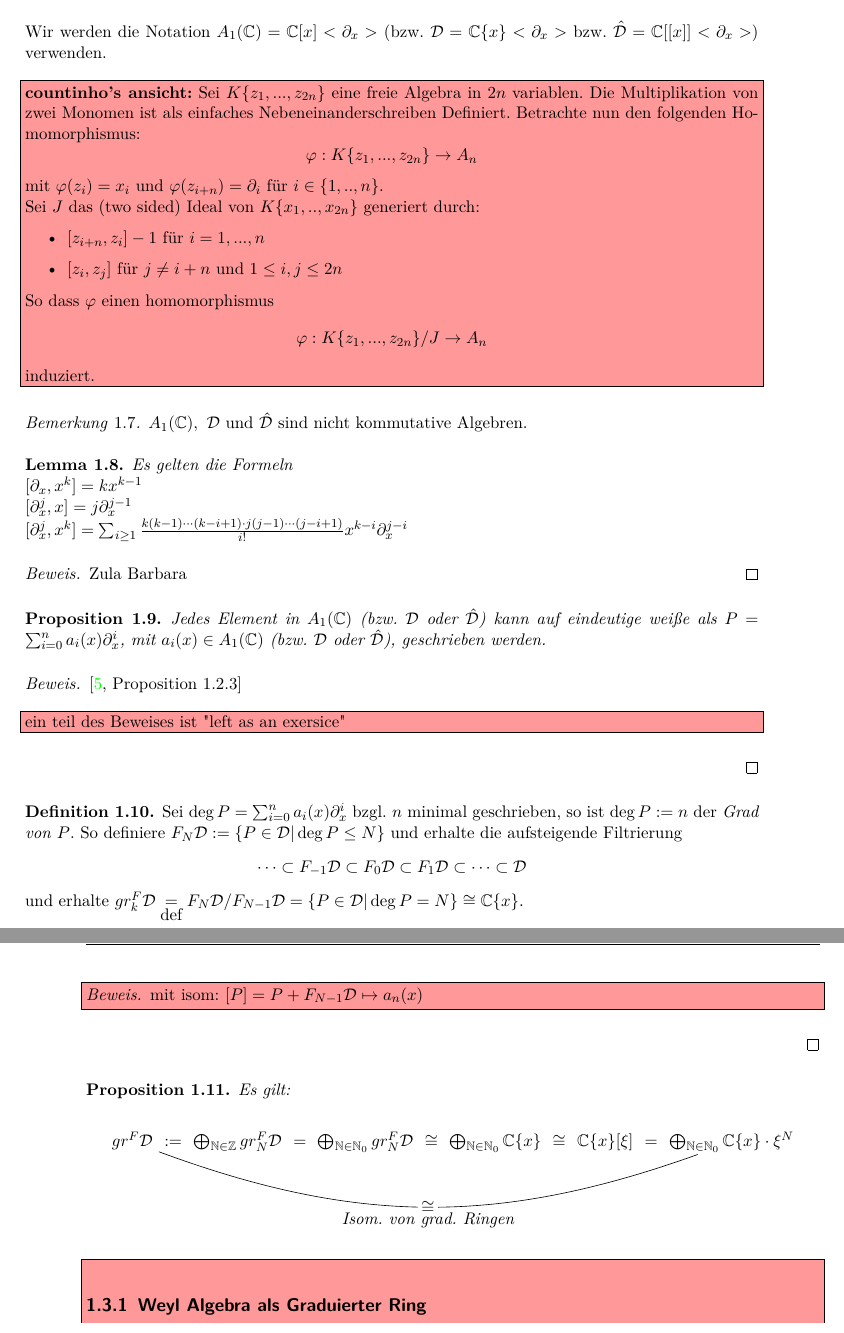
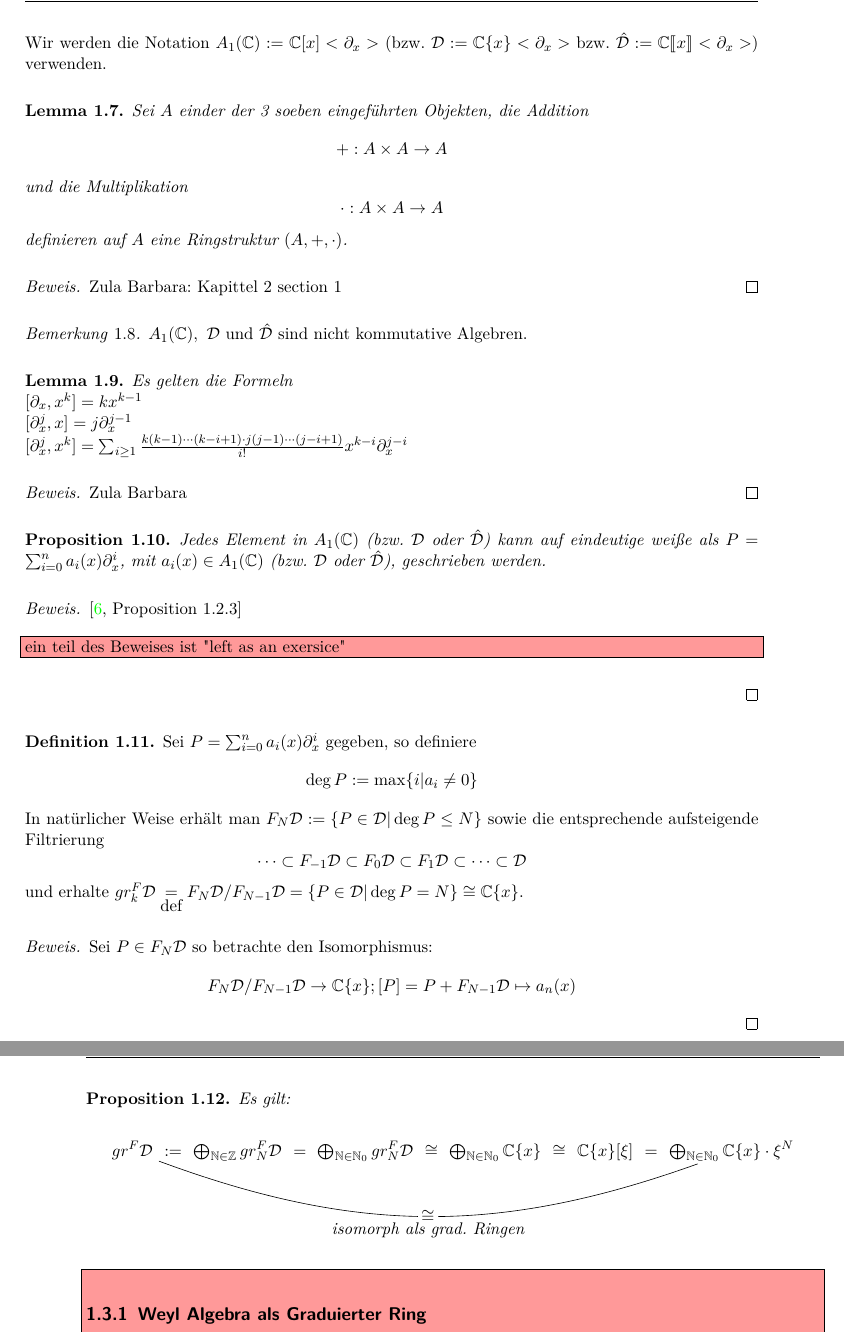
Before and after one commit to maxhbr/BachelorThesis, a LaTeX book (main.tex, which reads grundlagen/content.tex): two parts of pages 7 and 8 of 15, joined at a grey line, cut so that both start at the same text. Compiled offline with pdfLaTeX; an older LaTeX class or package is replaced by its successor.

Commit message:
automatic commit

```diff
--- a/grundlagen/content.tex
+++ b/grundlagen/content.tex
@@ -113,27 +113,25 @@ darstellt. Dies bedeutet für alle $g\in\C[x]$ hat man:
   zusammen mit dem Element $\partial_x$, erzeugt wird, Modulo der Relation
   \eqref{eq:weyl_relation}.
 \end{defn}
-Wir werden die Notation $A_1(\C)=\C[x]<\partial_x>$ (bzw.
-$\D=\C\{x\}<\partial_x>$ bzw. $\hat{\D}=\C[[x]]<\partial_x>$) verwenden.
+Wir werden die Notation $A_1(\C):=\C[x]<\partial_x>$ (bzw.
+$\D:=\C\{x\}<\partial_x>$ bzw.
+$\hat{\D}:=\C\llbracket x\rrbracket<\partial_x>$) verwenden.
 
-\begin{comment}
-  \textbf{countinho's ansicht:}
-  Sei $K\{z_1,...,z_{2n}\}$ eine freie Algebra in $2n$ variablen. Die
-  Multiplikation von zwei Monomen ist als einfaches Nebeneinanderschreiben
-  Definiert. Betrachte nun den folgenden Homomorphismus:
-  \[ \phi:K\{z_1,...,z_{2n}\}\rightarrow A_n \]
-  mit $\phi(z_i)=x_i$ und $\phi(z_{i+n})=\partial_i$ für $i\in\{1,..,n\}$.\\
-  Sei $J$ das (two sided) Ideal von $K\{x_1,..,x_{2n}\}$ generiert durch:
-  \begin{itemize}
-    \item $[z_{i+n},z_i]-1$ für $i=1,...,n$
-    \item $[z_i,z_j]$
-      für $j\neq i+n$ und $1\leq i,j\leq 2n$
-  \end{itemize}
-  So dass $\phi$ einen homomorphismus
-  \[ \phi:K\{z_1,...,z_{2n}\}/J\rightarrow A_n \]
-  induziert.
-
-\end{comment}
+%TODO: vlt umsortieren
+\begin{lem} %TODO: vervollständigen
+  Sei $A$ einder der 3 soeben eingeführten Objekten, die Addition
+  \[
+    +:A\times A \rightarrow A
+  \]
+  und die Multiplikation
+  \[
+    \cdot:A\times A \rightarrow A
+  \]
+  definieren auf $A$ eine Ringstruktur $(A,+,\cdot)$.
+\end{lem}
+\begin{proof}
+  Zula Barbara: Kapittel 2 section 1
+\end{proof}
 
 \begin{rem}
   $A_1(\C),~\D$ und $\hat\D$ sind nicht kommutative Algebren.
@@ -167,12 +165,17 @@
   \end{comment}
 \end{proof}
 
-%TODO: definition Filtrierung und Grad
+%TODO: Beispiele??
+
+%TODO: definition Filtrierung
 
 \begin{defn}
-  Sei $\deg P=\sum_{i=0}^na_i(x)\partial_x^i$ bzgl. $n$ minimal geschrieben, so
-  ist $\deg P:=n$ der \emph{Grad von $P$}. So definiere
-  $F_N\D:=\{P\in\D|\deg P\leq N\}$ und erhalte die aufsteigende Filtrierung
+  Sei $P=\sum_{i=0}^na_i(x)\partial_x^i$ gegeben, so definiere
+  \[
+    \deg P:=\max\{i|a_i\neq 0\}
+  \]
+  In natürlicher Weise erhält man $F_N\D:=\{P\in\D|\deg P\leq N\}$ sowie die
+  entsprechende aufsteigende Filtrierung
   \[
     \cdots\subset F_{-1}\D\subset F_{0}\D\subset F_{1}\D\subset\cdots\subset\D
   \]
@@ -181,9 +184,10 @@
 \end{defn}
 
 \begin{proof}
-  \begin{comment}
-    mit isom: $[P]=P+F_{N-1}\D\mapsto a_n(x)$
-  \end{comment}
+  Sei $P\in F_N\D$ so betrachte den Isomorphismus:
+  \[
+    F_N\D\slash F_{N-1}\D\rightarrow \C\{x\}; [P]=P+F_{N-1}\D\mapsto a_n(x)
+  \]
 \end{proof}
 
 \begin{prop}
@@ -211,7 +215,7 @@
     };
       \path[solid]
       (m-1-1) edge [bend right=20] node[descr]{$\cong$}
-        node[below]{$\mbox{Isom. von grad. Ringen}$} (m-1-11);
+        node[below]{$\mbox{isomorph als grad. Ringen}$} (m-1-11);
     \end{tikzpicture}
   \end{center}
 \end{prop}
```
Also changed, not shown: main.bib (+13 -0 lines), main.pdf, grundlagen/content.tex (8 more changed lines), 4 other files.
